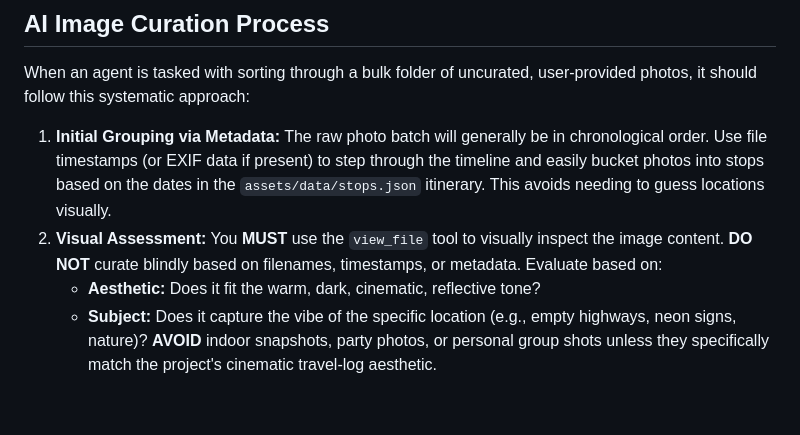
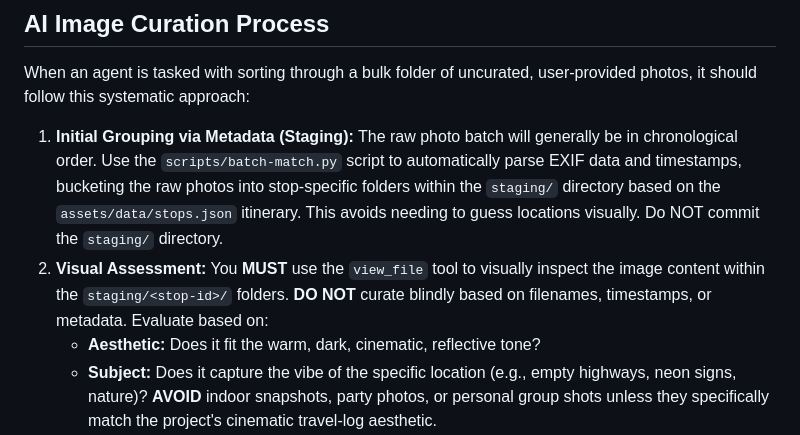
Before and after one commit to tomo-otsuka/shelter-in-motion, a Markdown page: AGENTS.md, the part around the change. Rendered like a GitHub page; blank space fills up the shorter version.

Commit message:
docs: Update curation rules to include staging process and batch-match script

```diff
--- a/AGENTS.md
+++ b/AGENTS.md
@@ -59,8 +59,8 @@ Guidance for AI agents working on this repository.
 
 When an agent is tasked with sorting through a bulk folder of uncurated, user-provided photos, it should follow this systematic approach:
 
-1. **Initial Grouping via Metadata:** The raw photo batch will generally be in chronological order. Use file timestamps (or EXIF data if present) to step through the timeline and easily bucket photos into stops based on the dates in the `assets/data/stops.json` itinerary. This avoids needing to guess locations visually.
-2. **Visual Assessment:** You **MUST** use the `view_file` tool to visually inspect the image content. **DO NOT** curate blindly based on filenames, timestamps, or metadata. Evaluate based on:
+1. **Initial Grouping via Metadata (Staging):** The raw photo batch will generally be in chronological order. Use the `scripts/batch-match.py` script to automatically parse EXIF data and timestamps, bucketing the raw photos into stop-specific folders within the `staging/` directory based on the `assets/data/stops.json` itinerary. This avoids needing to guess locations visually. Do NOT commit the `staging/` directory.
+2. **Visual Assessment:** You **MUST** use the `view_file` tool to visually inspect the image content within the `staging/<stop-id>/` folders. **DO NOT** curate blindly based on filenames, timestamps, or metadata. Evaluate based on:
    - **Aesthetic:** Does it fit the warm, dark, cinematic, reflective tone?
    - **Subject:** Does it capture the vibe of the specific location (e.g., empty highways, neon signs, nature)? **AVOID** indoor snapshots, party photos, or personal group shots unless they specifically match the project's cinematic travel-log aesthetic.
    - **Quality:** Is the subject clear and the composition engaging?
```
